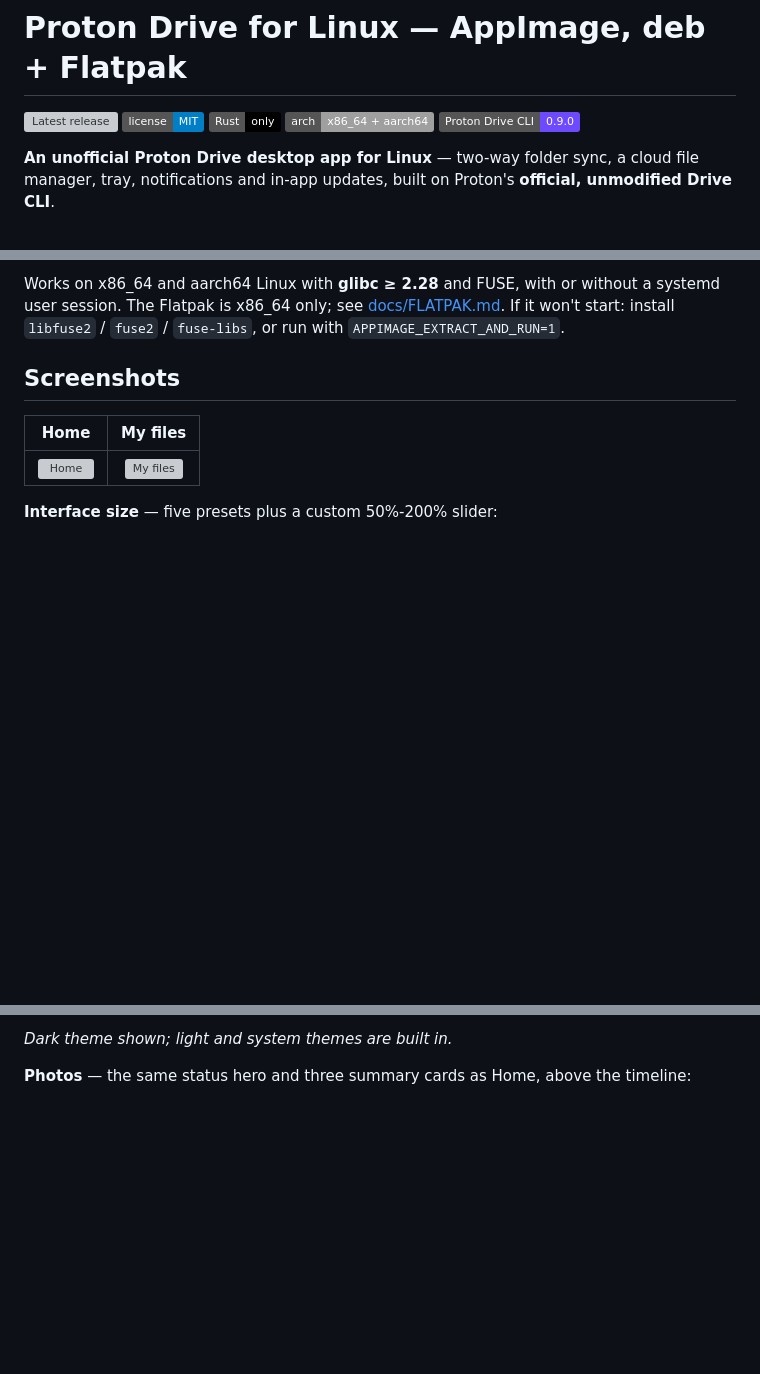
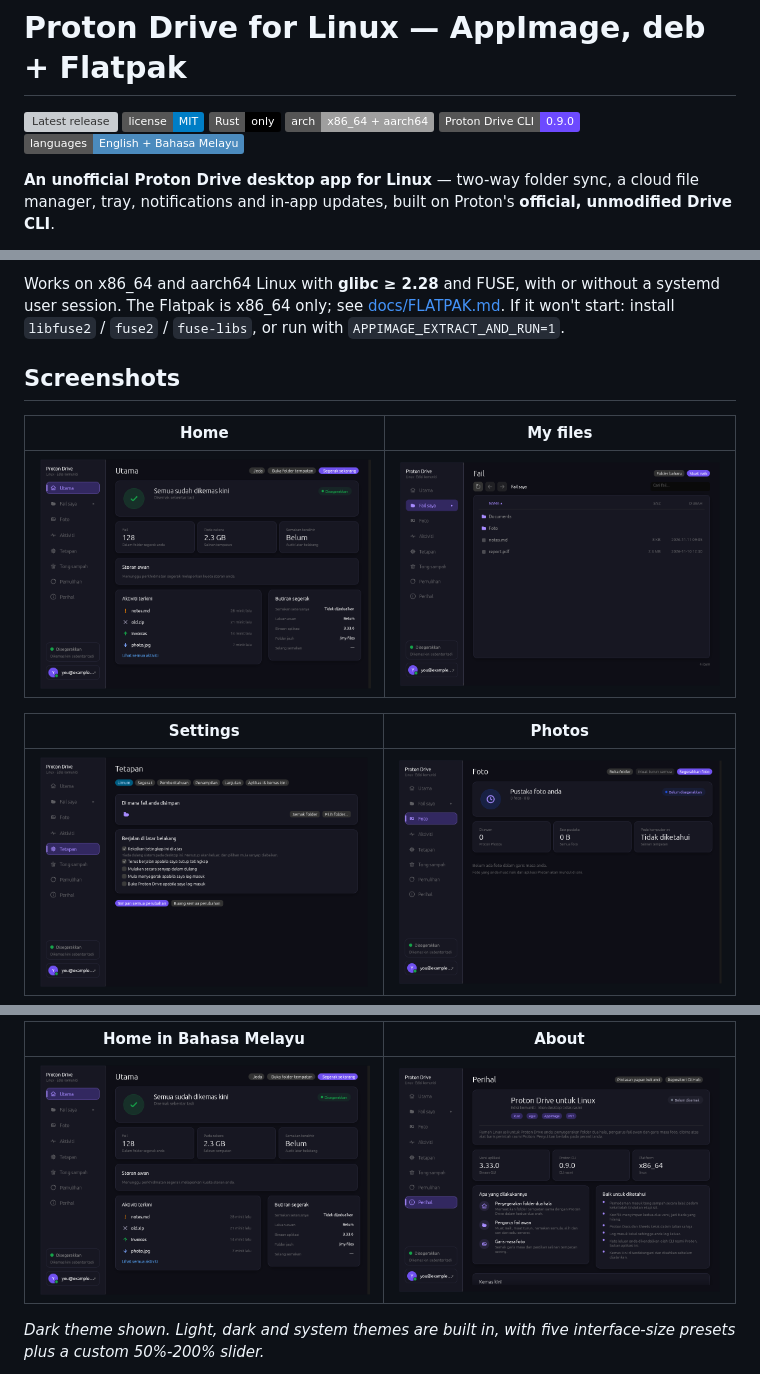
Before and after one commit to zhafribs/Proton-Drive-Linux-Cli, a Markdown page: README.md, 3 parts joined by grey strips. Drawn GitHub-style; pictures changed too: docs/screenshots/about-3.33.0.png (added), docs/screenshots/files-3.33.0.png (added), docs/screenshots/home-3.33.0.png (added); badges without logos; blank space fills up the shorter version; grey boxes are pictures that could not be loaded.

Commit message:
docs: refresh GitHub page screenshots and description for 3.33.0 [skip ci]

```diff
--- a/README.md
+++ b/README.md
@@ -5,6 +5,7 @@
 ![Rust only](https://img.shields.io/badge/Rust-only-000?logo=rust)
 ![Arch: x86_64 + aarch64](https://img.shields.io/badge/arch-x86__64%20%2B%20aarch64-lightgrey)
 ![Proton Drive CLI: 0.9.0](https://img.shields.io/badge/Proton%20Drive%20CLI-0.9.0-6D4AFF)
+![Languages: English + Bahasa Melayu](https://img.shields.io/badge/languages-English%20%2B%20Bahasa%20Melayu-4B8BBE)
 
 **An unofficial Proton Drive desktop app for Linux** — two-way folder sync, a
 cloud file manager, tray, notifications and in-app updates, built on Proton's
@@ -52,7 +53,9 @@ install `libfuse2` / `fuse2` / `fuse-libs`, or run with
 
 | Home | My files |
 |:---:|:---:|
-| ![Home](docs/screenshots/home-3.20.49.png) | ![My files](docs/screenshots/files-3.20.49.png) |
+| ![Home](docs/screenshots/home-3.33.0.png) | ![My files](docs/screenshots/files-3.33.0.png) |
 
-**Interface size** — five presets plus a custom 50%-200% slider:
+| Settings | Photos |
+|:---:|:---:|
+| ![Settings](docs/screenshots/settings-3.33.0.png) | ![Photos](docs/screenshots/photos-3.33.0.png) |
 
@@ -60,5 +63,8 @@ install `libfuse2` / `fuse2` / `fuse-libs`, or run with
 
-*Dark theme shown; light and system themes are built in.*
+| Home in Bahasa Melayu | About |
+|:---:|:---:|
+| ![Home in Malay](docs/screenshots/home-ms-3.33.0.png) | ![About](docs/screenshots/about-3.33.0.png) |
 
-**Photos** — the same status hero and three summary cards as Home, above the timeline:
+*Dark theme shown. Light, dark and system themes are built in, with five
+interface-size presets plus a custom 50%-200% slider.*
 
```
Also changed, not shown: other parts of README.md (+3 -6 lines).
